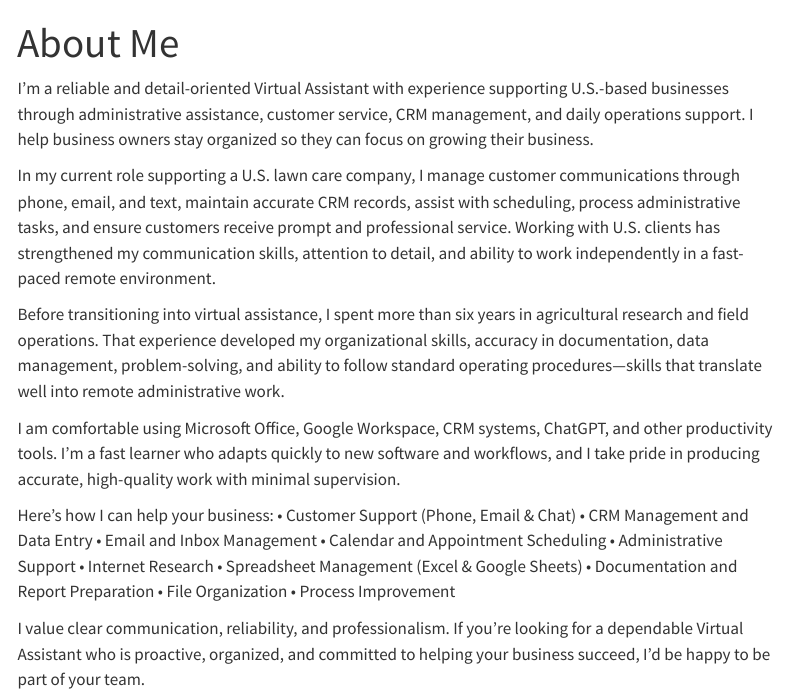
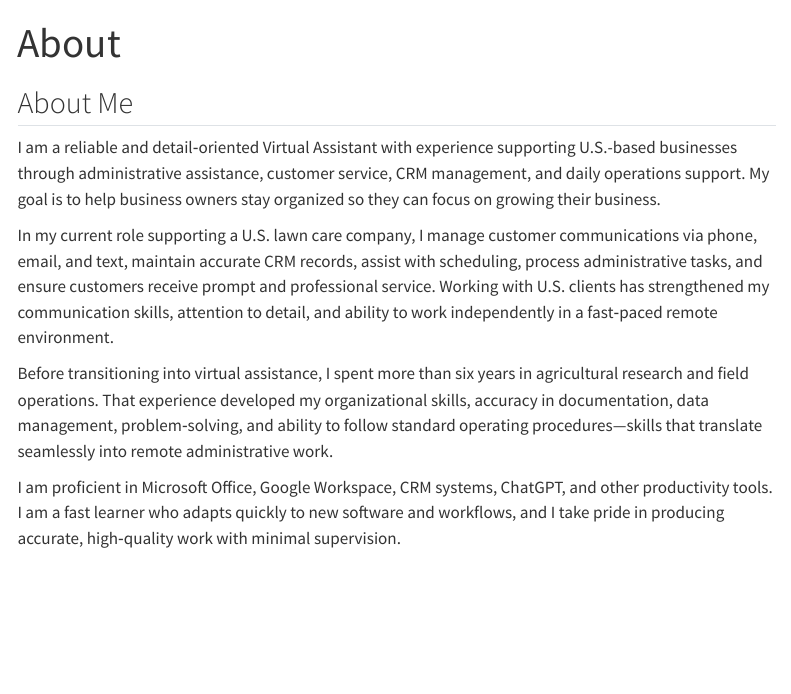
Before and after one commit to fritzbutohan-dot/fritzbutohan-dot.github.io, a Quarto document (about.qmd): the page in a window 1100 px wide, from its top. Rendered offline with R 4.5, knitr and Pandoc in place of Quarto, with nearby package versions; menus at the side of the page are left out.

Commit message:
Update About Me section

```diff
--- a/about.qmd
+++ b/about.qmd
@@ -1,25 +1,14 @@
 ---
-title: "About Me"
+title: "About"
 ---
 
-I'm a reliable and detail-oriented Virtual Assistant with experience supporting U.S.-based businesses through administrative assistance, customer service, CRM management, and daily operations support. I help business owners stay organized so they can focus on growing their business.
+## About Me
 
-In my current role supporting a U.S. lawn care company, I manage customer communications through phone, email, and text, maintain accurate CRM records, assist with scheduling, process administrative tasks, and ensure customers receive prompt and professional service. Working with U.S. clients has strengthened my communication skills, attention to detail, and ability to work independently in a fast-paced remote environment.
+I am a reliable and detail‑oriented Virtual Assistant with experience supporting U.S.-based businesses through administrative assistance, customer service, CRM management, and daily operations support. My goal is to help business owners stay organized so they can focus on growing their business.
 
-Before transitioning into virtual assistance, I spent more than six years in agricultural research and field operations. That experience developed my organizational skills, accuracy in documentation, data management, problem-solving, and ability to follow standard operating procedures—skills that translate well into remote administrative work.
+In my current role supporting a U.S. lawn care company, I manage customer communications via phone, email, and text, maintain accurate CRM records, assist with scheduling, process administrative tasks, and ensure customers receive prompt and professional service. Working with U.S. clients has strengthened my communication skills, attention to detail, and ability to work independently in a fast‑paced remote environment.
 
-I am comfortable using Microsoft Office, Google Workspace, CRM systems, ChatGPT, and other productivity tools. I'm a fast learner who adapts quickly to new software and workflows, and I take pride in producing accurate, high-quality work with minimal supervision.
+Before transitioning into virtual assistance, I spent more than six years in agricultural research and field operations. That experience developed my organizational skills, accuracy in documentation, data management, problem‑solving, and ability to follow standard operating procedures—skills that translate seamlessly into remote administrative work.
 
-Here's how I can help your business:
-• Customer Support (Phone, Email & Chat)
-• CRM Management and Data Entry
-• Email and Inbox Management
-• Calendar and Appointment Scheduling
-• Administrative Support
-• Internet Research
-• Spreadsheet Management (Excel & Google Sheets)
-• Documentation and Report Preparation
-• File Organization
-• Process Improvement
+I am proficient in Microsoft Office, Google Workspace, CRM systems, ChatGPT, and other productivity tools. I am a fast learner who adapts quickly to new software and workflows, and I take pride in producing accurate, high‑quality work with minimal supervision.
 
-I value clear communication, reliability, and professionalism. If you're looking for a dependable Virtual Assistant who is proactive, organized, and committed to helping your business succeed, I'd be happy to be part of your team.
```
Also changed, not shown: about.qmd (13 more changed lines).
